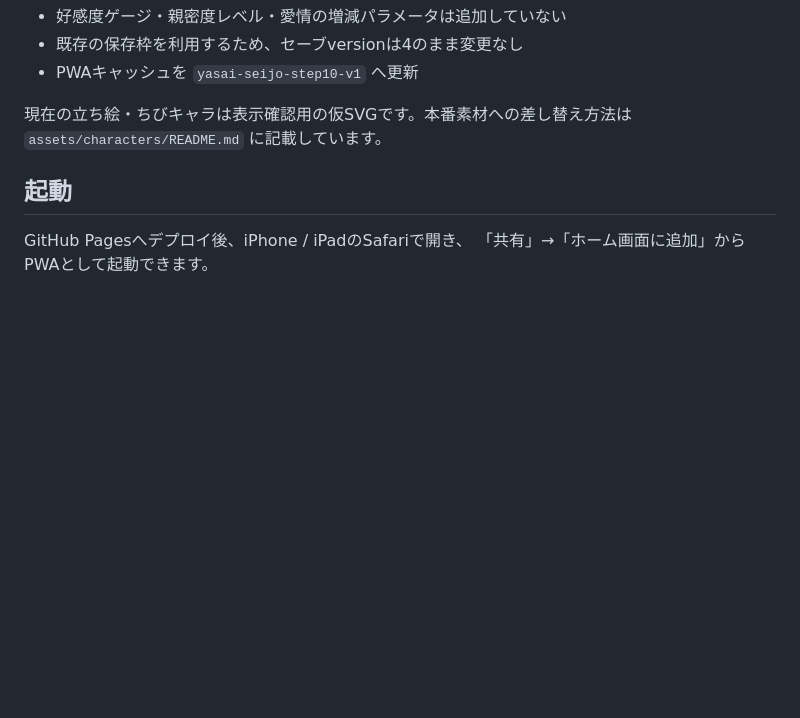
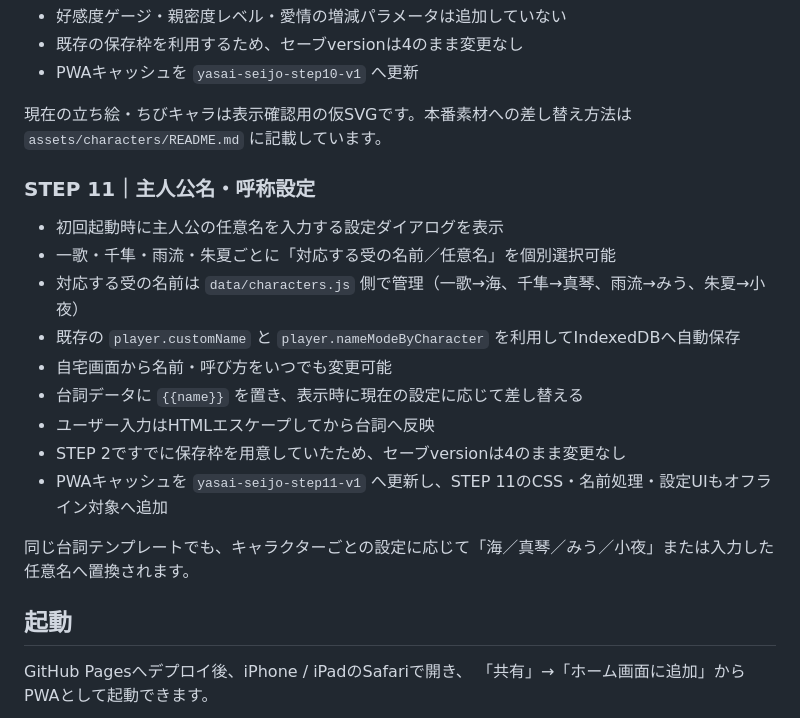
Before and after one commit to miumiu73my-beep/-, a Markdown page: README.md, the part around the change. Drawn GitHub-style; blank space fills up the shorter version.

Commit message:
Document STEP 11 player name settings

```diff
--- a/README.md
+++ b/README.md
@@ -172,6 +172,20 @@ STEP 4のMVPで仮設定していた「かぶ24時間」は、STEP 6から原型
 
 現在の立ち絵・ちびキャラは表示確認用の仮SVGです。本番素材への差し替え方法は `assets/characters/README.md` に記載しています。
 
+### STEP 11｜主人公名・呼称設定
+
+- 初回起動時に主人公の任意名を入力する設定ダイアログを表示
+- 一歌・千隼・雨流・朱夏ごとに「対応する受の名前／任意名」を個別選択可能
+- 対応する受の名前は `data/characters.js` 側で管理（一歌→海、千隼→真琴、雨流→みう、朱夏→小夜）
+- 既存の `player.customName` と `player.nameModeByCharacter` を利用してIndexedDBへ自動保存
+- 自宅画面から名前・呼び方をいつでも変更可能
+- 台詞データに `{{name}}` を置き、表示時に現在の設定に応じて差し替える
+- ユーザー入力はHTMLエスケープしてから台詞へ反映
+- STEP 2ですでに保存枠を用意していたため、セーブversionは4のまま変更なし
+- PWAキャッシュを `yasai-seijo-step11-v1` へ更新し、STEP 11のCSS・名前処理・設定UIもオフライン対象へ追加
+
+同じ台詞テンプレートでも、キャラクターごとの設定に応じて「海／真琴／みう／小夜」または入力した任意名へ置換されます。
+
 ## 起動
 
 GitHub Pagesへデプロイ後、iPhone / iPadのSafariで開き、
```
